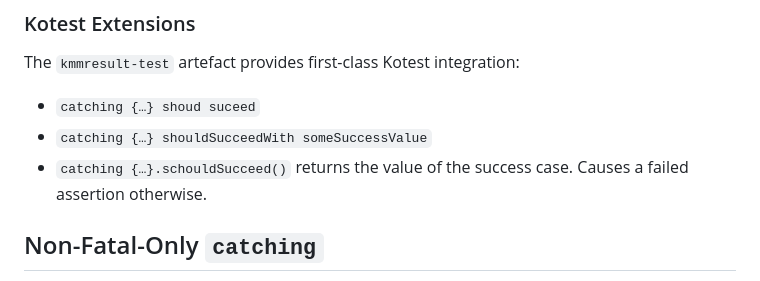
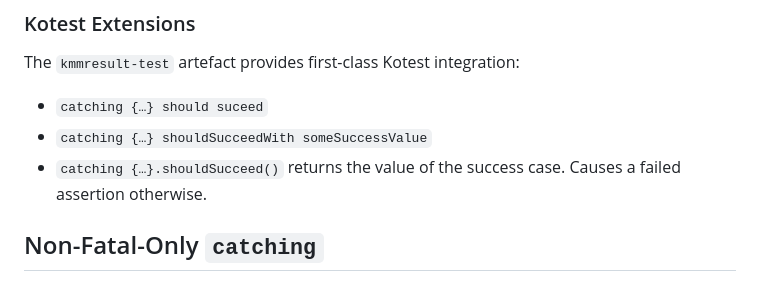
Before and after one commit to a-sit-plus/KmmResult, a Markdown page: README.md, the part around the change. Drawn GitHub-style.

Commit message:
fix readme typos

```diff
--- a/README.md
+++ b/README.md
@@ -87,9 +87,9 @@ func funWithKotlin() -> KmmResult<NSString> {
 
 ### Kotest Extensions
 The `kmmresult-test` artefact provides first-class Kotest integration:
-* `catching {…} shoud suceed`
+* `catching {…} should suceed`
 * `catching {…} shouldSucceedWith someSuccessValue`
-* `catching {…}.schouldSucceed()` returns the value of the success case. Causes a failed assertion otherwise.
+* `catching {…}.shouldSucceed()` returns the value of the success case. Causes a failed assertion otherwise.
 
 ## Non-Fatal-Only `catching`
 KmmResult comes with `catching`. This is a non-fatal-only-catching version of stdlib's `runCatching`, directly returning a `KmmResult`.
```
